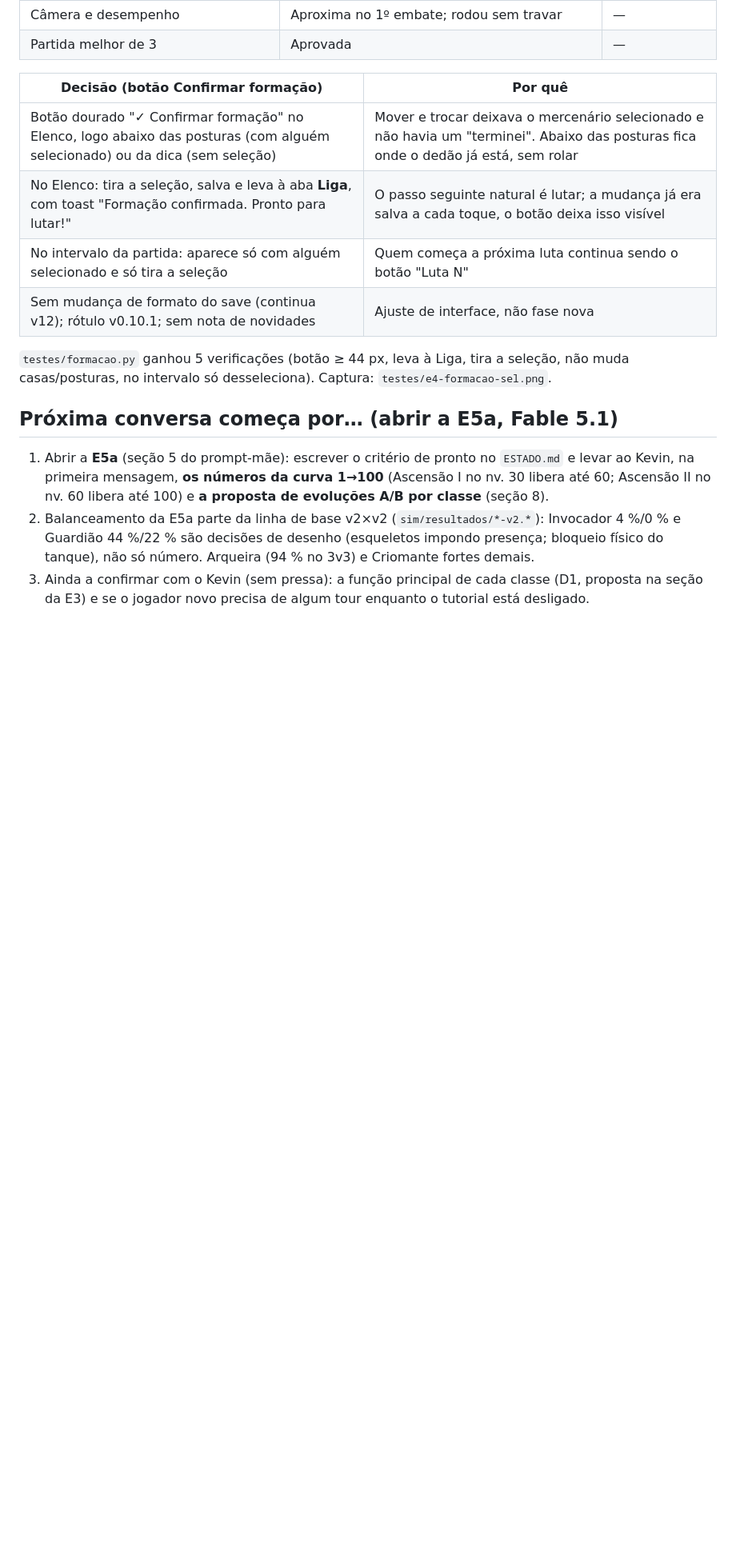
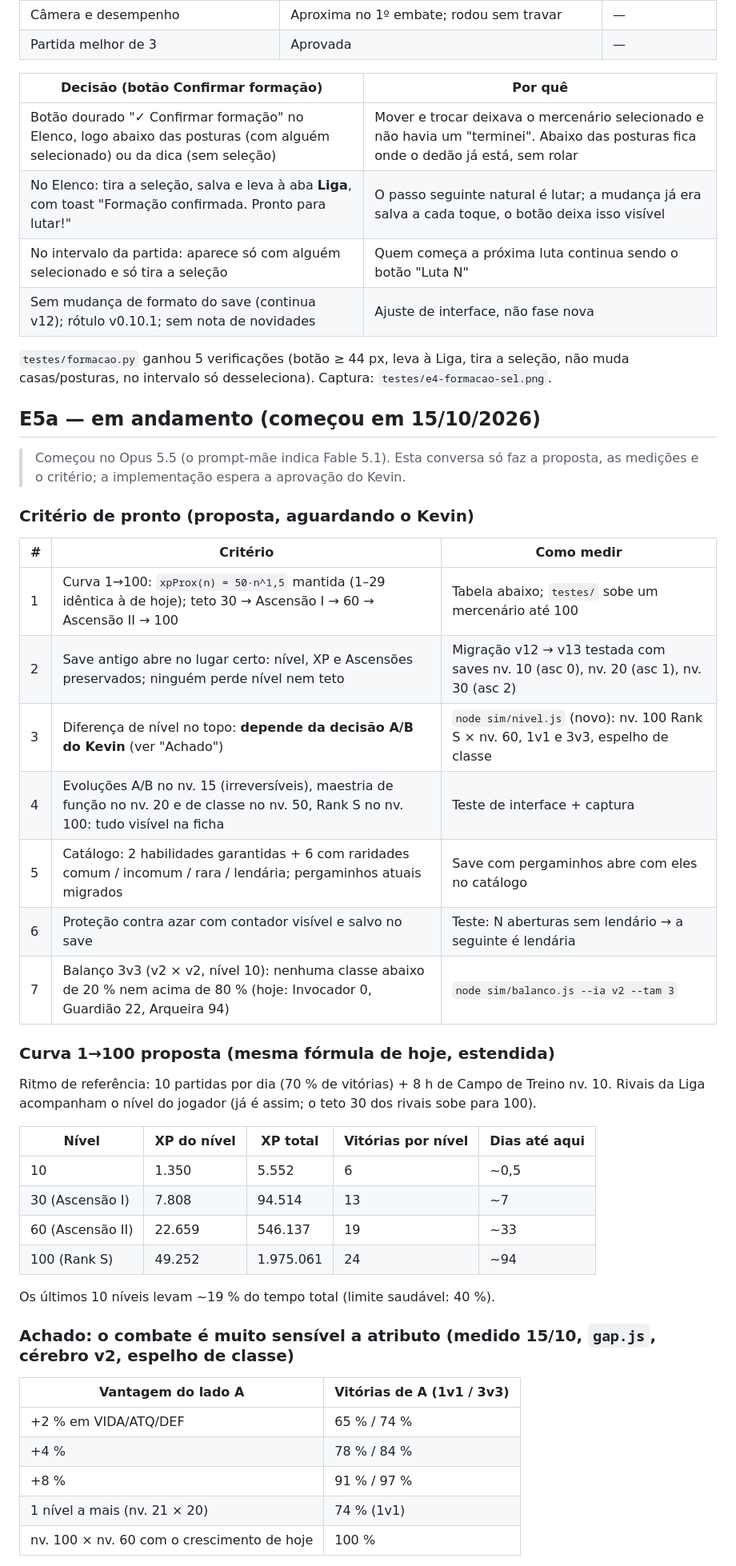
Before and after one commit to koningste1n/Veldria-Guilds-of-the-Five, a Markdown page: docs/ESTADO.md, the part around one of its changes. Shown at 80% size. Drawn GitHub-style; blank space fills up the shorter version.

```diff
--- a/docs/ESTADO.md
+++ b/docs/ESTADO.md
@@ -368,8 +368,42 @@ Testes: `registro.py` (2 partidas assistidas com toques + 3 puladas = 12 lutas;
 
 `testes/formacao.py` ganhou 5 verificações (botão ≥ 44 px, leva à Liga, tira a seleção, não muda casas/posturas, no intervalo só desseleciona). Captura: `testes/e4-formacao-sel.png`.
 
-## Próxima conversa começa por… (abrir a E5a, **Fable 5.1**)
+## E5a — em andamento (começou em 15/10/2026)
 
-1. Abrir a **E5a** (seção 5 do prompt-mãe): escrever o critério de pronto no `ESTADO.md` e levar ao Kevin, na primeira mensagem, **os números da curva 1→100** (Ascensão I no nv. 30 libera até 60; Ascensão II no nv. 60 libera até 100) e **a proposta de evoluções A/B por classe** (seção 8).
-2. Balanceamento da E5a parte da linha de base v2×v2 (`sim/resultados/*-v2.*`): Invocador 4 %/0 % e Guardião 44 %/22 % são decisões de desenho (esqueletos impondo presença; bloqueio físico do tanque), não só número. Arqueira (94 % no 3v3) e Criomante fortes demais.
-3. Ainda a confirmar com o Kevin (sem pressa): a função principal de cada classe (D1, proposta na seção da E3) e se o jogador novo precisa de algum tour enquanto o tutorial está desligado.
+> Começou no Opus 5.5 (o prompt-mãe indica Fable 5.1). Esta conversa só faz a proposta, as medições e o critério; a implementação espera a aprovação do Kevin.
+
+### Critério de pronto (proposta, aguardando o Kevin)
+
+| # | Critério | Como medir |
+|---|---|---|
+| 1 | Curva 1→100: `xpProx(n) = 50·n^1,5` mantida (1–29 idêntica à de hoje); teto 30 → Ascensão I → 60 → Ascensão II → 100 | Tabela abaixo; `testes/` sobe um mercenário até 100 |
+| 2 | Save antigo abre no lugar certo: nível, XP e Ascensões preservados; ninguém perde nível nem teto | Migração v12 → v13 testada com saves nv. 10 (asc 0), nv. 20 (asc 1), nv. 30 (asc 2) |
+| 3 | Diferença de nível no topo: **depende da decisão A/B do Kevin** (ver "Achado") | `node sim/nivel.js` (novo): nv. 100 Rank S × nv. 60, 1v1 e 3v3, espelho de classe |
+| 4 | Evoluções A/B no nv. 15 (irreversíveis), maestria de função no nv. 20 e de classe no nv. 50, Rank S no nv. 100: tudo visível na ficha | Teste de interface + captura |
+| 5 | Catálogo: 2 habilidades garantidas + 6 com raridades comum / incomum / rara / lendária; pergaminhos atuais migrados | Save com pergaminhos abre com eles no catálogo |
+| 6 | Proteção contra azar com contador visível e salvo no save | Teste: N aberturas sem lendário → a seguinte é lendária |
+| 7 | Balanço 3v3 (v2 × v2, nível 10): nenhuma classe abaixo de 20 % nem acima de 80 % (hoje: Invocador 0, Guardião 22, Arqueira 94) | `node sim/balanco.js --ia v2 --tam 3` |
+
+### Curva 1→100 proposta (mesma fórmula de hoje, estendida)
+
+Ritmo de referência: 10 partidas por dia (70 % de vitórias) + 8 h de Campo de Treino nv. 10. Rivais da Liga acompanham o nível do jogador (já é assim; o teto 30 dos rivais sobe para 100).
+
+| Nível | XP do nível | XP total | Vitórias por nível | Dias até aqui |
+|---|---|---|---|---|
+| 10 | 1.350 | 5.552 | 6 | ~0,5 |
+| 30 (Ascensão I) | 7.808 | 94.514 | 13 | ~7 |
+| 60 (Ascensão II) | 22.659 | 546.137 | 19 | ~33 |
+| 100 (Rank S) | 49.252 | 1.975.061 | 24 | ~94 |
+
+Os últimos 10 níveis levam ~19 % do tempo total (limite saudável: 40 %).
+
+### Achado: o combate é muito sensível a atributo (medido 15/10, `gap.js`, cérebro v2, espelho de classe)
+
+| Vantagem do lado A | Vitórias de A (1v1 / 3v3) |
+|---|---|
+| +2 % em VIDA/ATQ/DEF | 65 % / 74 % |
+| +4 % | 78 % / 84 % |
+| +8 % | 91 % / 97 % |
+| 1 nível a mais (nv. 21 × 20) | 74 % (1v1) |
+| nv. 100 × nv. 60 com o crescimento de hoje | 100 % |
+
```
Also changed, not shown: other parts of docs/ESTADO.md (+40 -2 lines).
